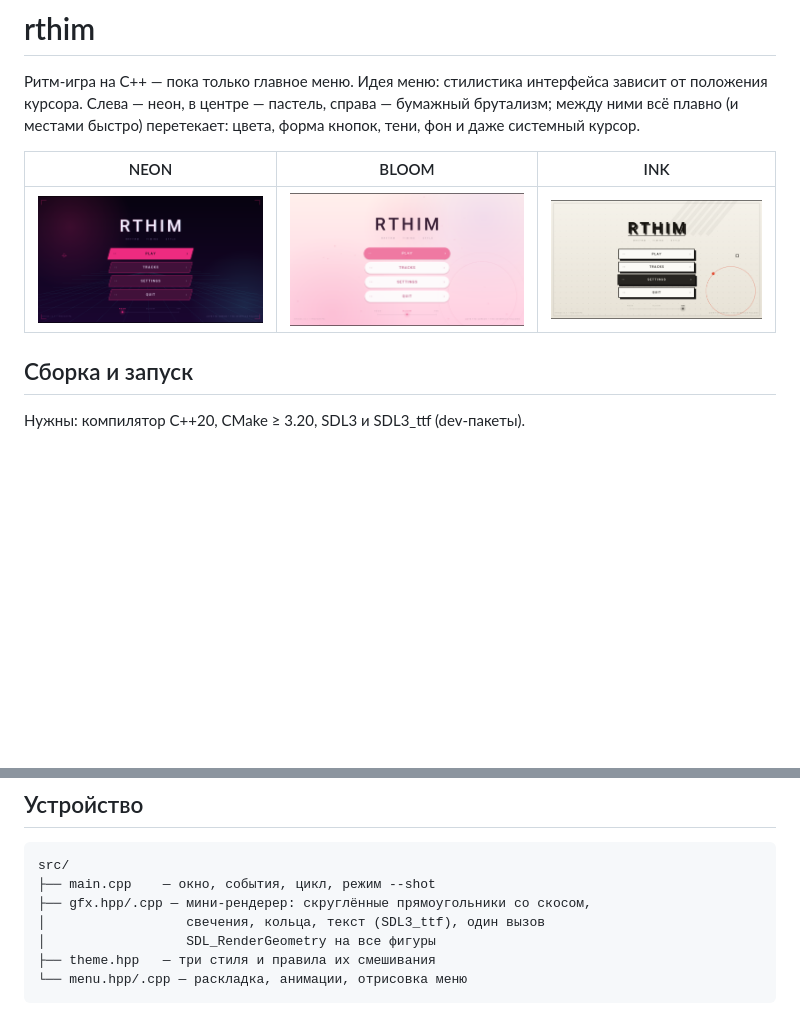
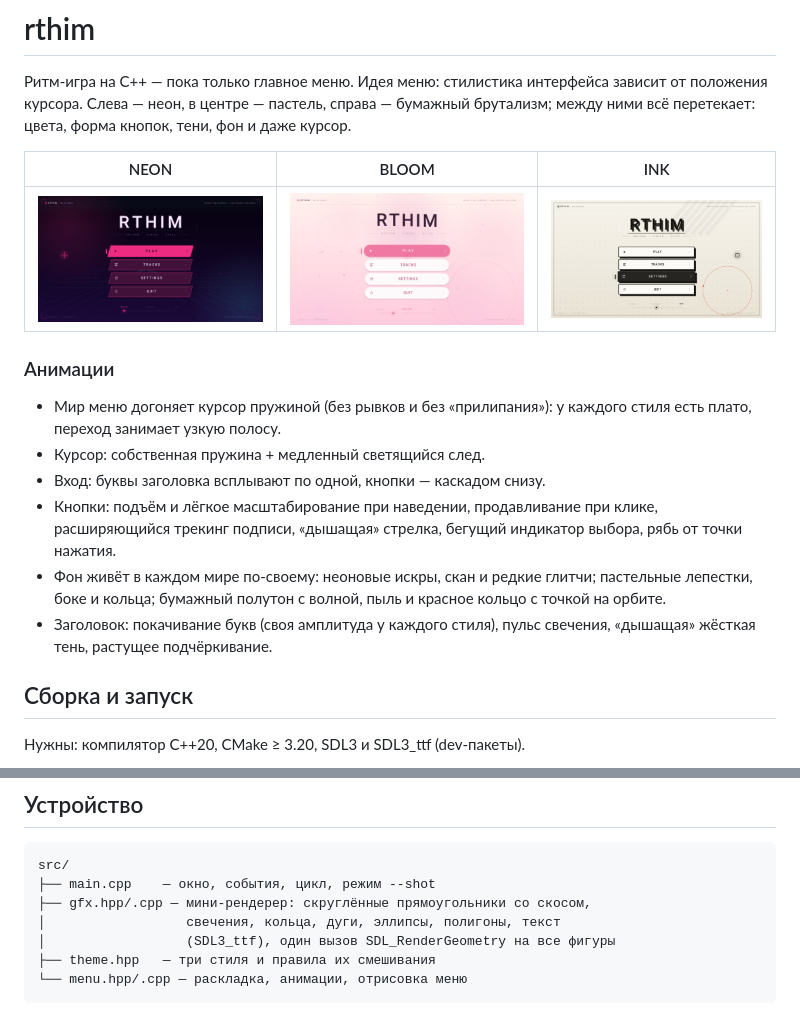
Before and after one commit to ech00f/rthim, a Markdown page: README.md, 2 parts joined by grey strips. GitHub-like rendering; pictures changed too: docs/bloom.png, docs/ink.png, docs/neon.png; blank space fills up the shorter version.

````diff
--- a/README.md
+++ b/README.md
@@ -2,12 +2,27 @@
 
 Ритм-игра на C++ — пока только главное меню. Идея меню: стилистика
 интерфейса зависит от положения курсора. Слева — неон, в центре — пастель,
-справа — бумажный брутализм; между ними всё плавно (и местами быстро)
-перетекает: цвета, форма кнопок, тени, фон и даже системный курсор.
+справа — бумажный брутализм; между ними всё перетекает: цвета, форма кнопок,
+тени, фон и даже курсор.
 
 | NEON | BLOOM | INK |
 | --- | --- | --- |
 | ![neon](docs/neon.png) | ![bloom](docs/bloom.png) | ![ink](docs/ink.png) |
+
+### Анимации
+
+- Мир меню догоняет курсор пружиной (без рывков и без «прилипания»):
+  у каждого стиля есть плато, переход занимает узкую полосу.
+- Курсор: собственная пружина + медленный светящийся след.
+- Вход: буквы заголовка всплывают по одной, кнопки — каскадом снизу.
+- Кнопки: подъём и лёгкое масштабирование при наведении, продавливание при
+  клике, расширяющийся трекинг подписи, «дышащая» стрелка, бегущий индикатор
+  выбора, рябь от точки нажатия.
+- Фон живёт в каждом мире по-своему: неоновые искры, скан и редкие глитчи;
+  пастельные лепестки, боке и кольца; бумажный полутон с волной, пыль и
+  красное кольцо с точкой на орбите.
+- Заголовок: покачивание букв (своя амплитуда у каждого стиля), пульс
+  свечения, «дышащая» жёсткая тень, растущее подчёркивание.
 
 ## Сборка и запуск
 
@@ -36,8 +51,8 @@ cmake --build build
 src/
 ├── main.cpp    — окно, события, цикл, режим --shot
 ├── gfx.hpp/.cpp — мини-рендерер: скруглённые прямоугольники со скосом,
-│                  свечения, кольца, текст (SDL3_ttf), один вызов
-│                  SDL_RenderGeometry на все фигуры
+│                  свечения, кольца, дуги, эллипсы, полигоны, текст
+│                  (SDL3_ttf), один вызов SDL_RenderGeometry на все фигуры
 ├── theme.hpp   — три стиля и правила их смешивания
 └── menu.hpp/.cpp — раскладка, анимации, отрисовка меню
 ```
````
Also changed, not shown: 6 other files.
